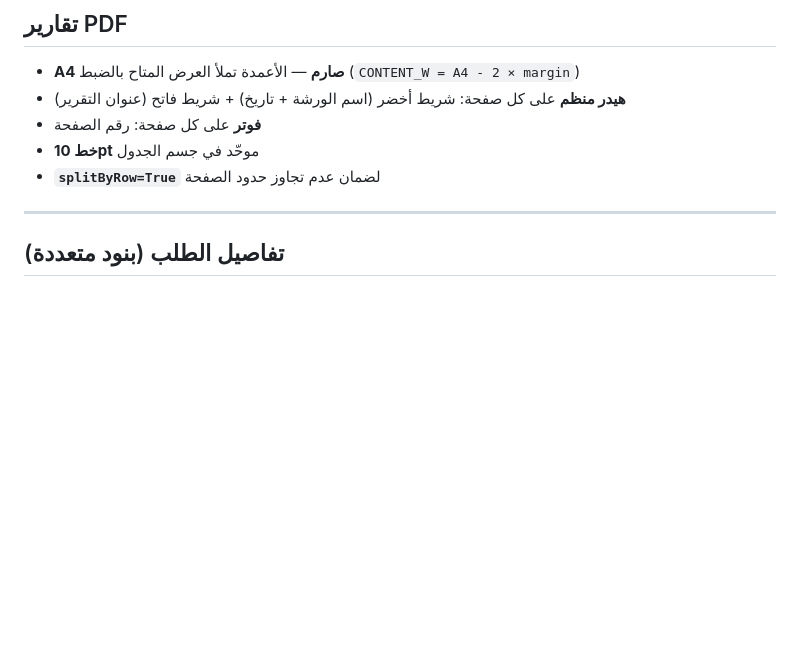
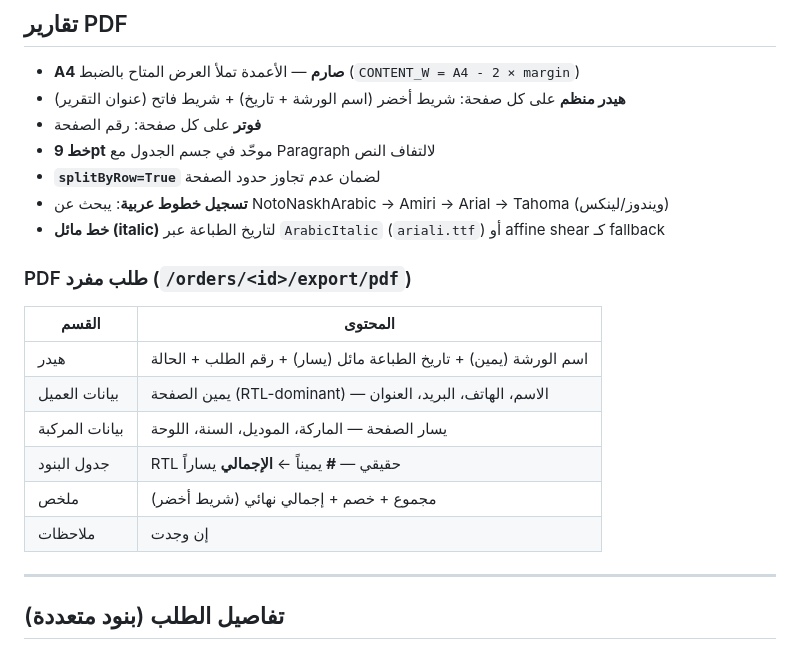
Before and after one commit to mus0538994657-blip/ORDER_ADD, a Markdown page: README.md, the part around one of its changes. GitHub-like rendering; blank space fills up the shorter version.

```diff
--- a/README.md
+++ b/README.md
@@ -233,8 +235,21 @@ order_items      — بنود الطلب (id, order_id, category_id, code, name,
 - **A4 صارم** — الأعمدة تملأ العرض المتاح بالضبط (`CONTENT_W = A4 - 2 × margin`)
 - **هيدر منظم** على كل صفحة: شريط أخضر (اسم الورشة + تاريخ) + شريط فاتح (عنوان التقرير)
 - **فوتر** على كل صفحة: رقم الصفحة
-- **خط 10pt** موحّد في جسم الجدول
+- **خط 9pt** موحّد في جسم الجدول مع Paragraph لالتفاف النص
 - **`splitByRow=True`** لضمان عدم تجاوز حدود الصفحة
+- **تسجيل خطوط عربية**: يبحث عن NotoNaskhArabic → Amiri → Arial → Tahoma (ويندوز/لينكس)
+- **خط مائل (italic)** لتاريخ الطباعة عبر `ArabicItalic` (`ariali.ttf`) أو affine shear كـ fallback
+
+### PDF طلب مفرد (`/orders/<id>/export/pdf`)
+
+| القسم | المحتوى |
+|---|---|
+| هيدر | اسم الورشة (يمين) + تاريخ الطباعة مائل (يسار) + رقم الطلب + الحالة |
+| بيانات العميل | يمين الصفحة (RTL-dominant) — الاسم، الهاتف، البريد، العنوان |
+| بيانات المركبة | يسار الصفحة — الماركة، الموديل، السنة، اللوحة |
+| جدول البنود | RTL حقيقي — **#** يميناً ← **الإجمالي** يساراً |
+| ملخص | مجموع + خصم + إجمالي نهائي (شريط أخضر) |
+| ملاحظات | إن وجدت |
 
 ---
 
```
Also changed, not shown: other parts of README.md (+35 -1 lines).
